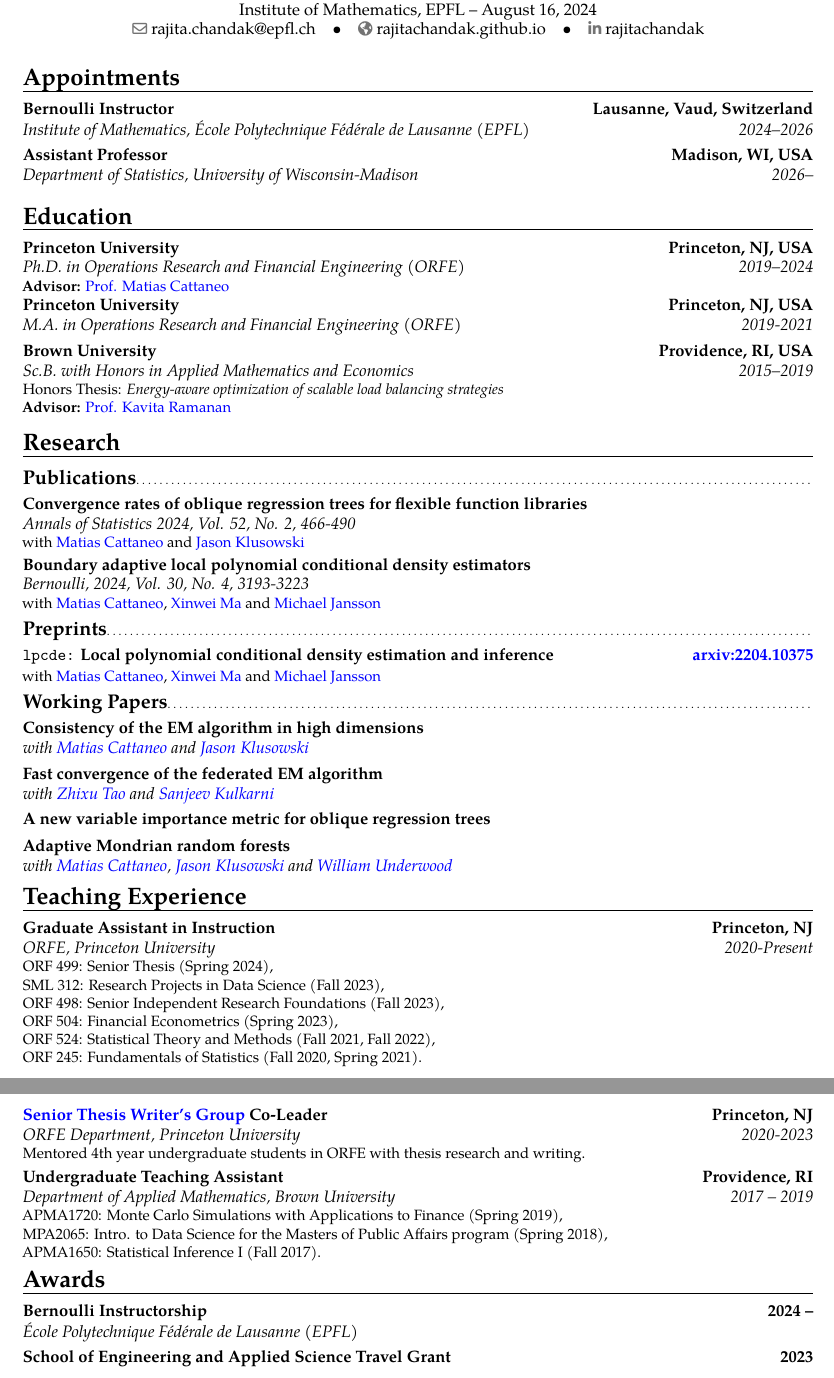
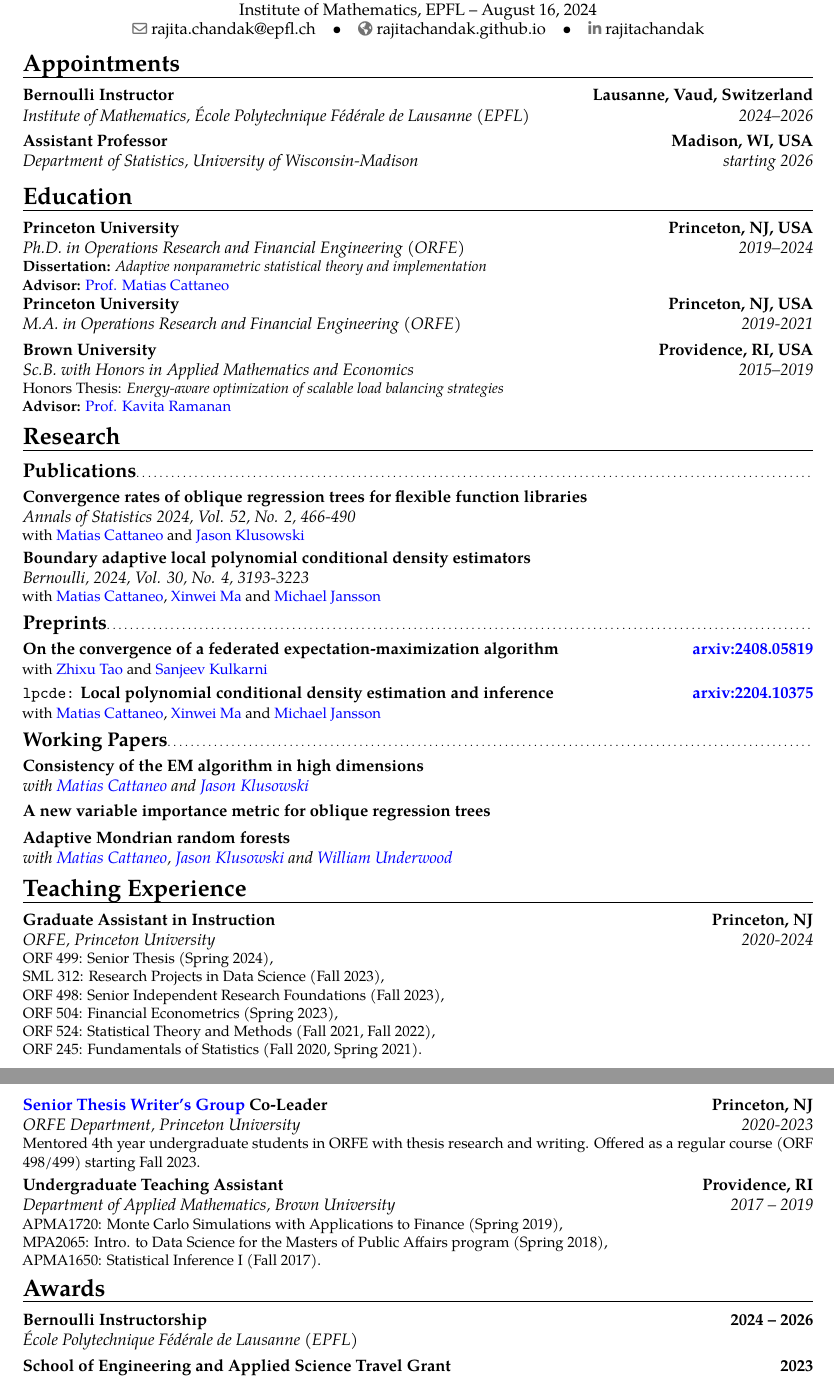
Before and after one commit to rajitachandak/rajitachandak.github.io, a LaTeX CV (assets/docs/Chandak_CV.tex): two parts of pages 1 and 2 of 2, joined at a grey line, cut so that both start at the same text. Compiled offline with pdfLaTeX.

Commit message:
added new arxiv and updated CV

```diff
--- a/assets/docs/Chandak_CV.tex
+++ b/assets/docs/Chandak_CV.tex
@@ -53,23 +53,26 @@
 % ---------------------------------------------------------
 \makecvtitle
 
-\vspace{-0.7cm}
+\vspace{-1cm}
 \section{Appointments}
 \cventry{2024--2026}
 {Institute of Mathematics}
 {Bernoulli Instructor}{Lausanne, Vaud, Switzerland}
 {École Polytechnique Fédérale de Lausanne (EPFL)}
 {}
-\cventry{2026--}
+\cventry{starting 2026}
 {Department of Statistics}
 {Assistant Professor}{Madison, WI, USA}
 {University of Wisconsin-Madison}
 {}
+\vspace{-0.2cm}
 \section{Education}
 \cventry{2019--2024}
 {Ph.D. in Operations Research and Financial Engineering (ORFE)}
 {Princeton University}{Princeton, NJ, USA}{}
-{\textbf{Advisor: }\color{blue}\href{https://cattaneo.princeton.edu}{Prof. Matias Cattaneo}\color{black}}
+{\textbf{Dissertation:} \textit{Adaptive nonparametric statistical theory and implementation}
+  \\
+  \textbf{Advisor: }\color{blue}\href{https://cattaneo.princeton.edu}{Prof. Matias Cattaneo}\color{black}}
 
 \cventry{2019-2021}{M.A. in Operations Research and Financial Engineering (ORFE)}
 {Princeton University}{Princeton, NJ, USA}{}{}
@@ -82,6 +85,7 @@
   \color{blue}\href{https://www.brown.edu/academics/applied-mathematics/faculty/kavita-ramanan/home}
   {Prof. Kavita Ramanan}\color{black}}  % arguments 3 to 6 can be left empty
 
+\vspace{-0.2cm}
 \section{Research}
 \subsection{Publications}
 \cventry{}
@@ -109,24 +113,30 @@
 \subsection{Preprints}
 \cventry{}
 {\vspace{-0.4cm}}
+{On the convergence of a federated expectation-maximization algorithm}
+{\color{blue}\href{https://arxiv.org/abs/2408.05819}{arxiv:2408.05819}\color{black}}
+{}
+{with
+  \color{blue}\href{https://www.linkedin.com/in/zhixu-tao-a02b77199/}{Zhixu Tao }\color{black} and
+  \color{blue}\href{https://www.princeton.edu/~kulkarni/}{Sanjeev Kulkarni}
+}
+\cventry{}
+{\vspace{-0.4cm}}
 {\texttt{lpcde:} Local polynomial conditional density estimation and inference}
-{\color{blue}\href{https://arxiv.org/abs/2204.10375}{arxiv:2204.10375}\color{black}}{}
+{\color{blue}\href{https://arxiv.org/abs/2204.10375}{arxiv:2204.10375}\color{black}}
+{}
 {with \color{blue}\href{https://cattaneo.princeton.edu}{Matias Cattaneo}\color{black},
   \color{blue}\href{https://sites.google.com/view/xinweima/home?authuser=0}{Xinwei
     Ma }\color{black}
   and
   \color{blue}\href{https://sites.google.com/berkeley.edu/michael-jansson/}{Michael
     Jansson}\color{black}
-  }
+}
 \subsection{Working Papers}
 \cventry{}{with
   \color{blue}\href{https://cattaneo.princeton.edu}{Matias Cattaneo }\color{black} and
   \color{blue}\href{https://klusowski.princeton.edu}{Jason Klusowski}}
 {Consistency of the EM algorithm in high dimensions} {}{}{}
-\cventry{}{with
-  \color{blue}\href{https://www.linkedin.com/in/zhixu-tao-a02b77199/}{Zhixu Tao }\color{black} and
-  \color{blue}\href{https://www.princeton.edu/~kulkarni/}{Sanjeev Kulkarni}}
-{Fast convergence of the federated EM algorithm} {}{}{}
 \cventry{}{\vspace{-0.4cm}}
 {A new variable importance metric for oblique regression trees} {}{}{}
 \cventry{}{with
@@ -137,7 +147,7 @@
 
 \vspace{-0.3cm}
 \section{Teaching Experience}
-\cventry{2020-Present}{ORFE}{Graduate Assistant in Instruction}{Princeton, NJ}{Princeton University}{
+\cventry{2020-2024}{ORFE}{Graduate Assistant in Instruction}{Princeton, NJ}{Princeton University}{
   ORF 499: Senior Thesis (Spring 2024),\\
   SML 312: Research Projects in Data Science (Fall 2023),\\
   ORF 498: Senior Independent Research Foundations (Fall 2023),\\
@@ -149,7 +159,9 @@ ORF 245: Fundamentals of Statistics (Fall 2020, Spring 2021).
 {\color{blue}\href{https://orfe.princeton.edu/undergraduate/stwg}{Senior Thesis
     Writer's Group }\color{black} Co-Leader}
 {Princeton, NJ}{Princeton University}
-{Mentored 4th year undergraduate students in ORFE with thesis research and writing.}
+{Mentored 4th year undergraduate students in ORFE with thesis research and
+  writing. Offered as a regular course (ORF 498/499) starting Fall 2023.
+}
 \cventry{2017 -- 2019}{Department of Applied Mathematics}
 {Undergraduate Teaching Assistant}{Providence, RI}{Brown University}
 {APMA1720: Monte Carlo Simulations with Applications to Finance (Spring 2019), \\
@@ -163,7 +175,7 @@ APMA1650: Statistical Inference I (Fall 2017).
 \vspace{-0.3cm}
 \section{Awards}
 \cventry{}{École Polytechnique Fédérale de Lausanne (EPFL)}
-{Bernoulli Instructorship}{2024 --}
+{Bernoulli Instructorship}{2024 -- 2026}
 {}{}
 \cventry{}{Princeton University}
 {School of Engineering and Applied Science Travel Grant}{2023}
```
Also changed, not shown: assets/docs/Chandak_CV.pdf, assets/docs/Chandak_CV.tex (7 more changed lines), 2 other files.
